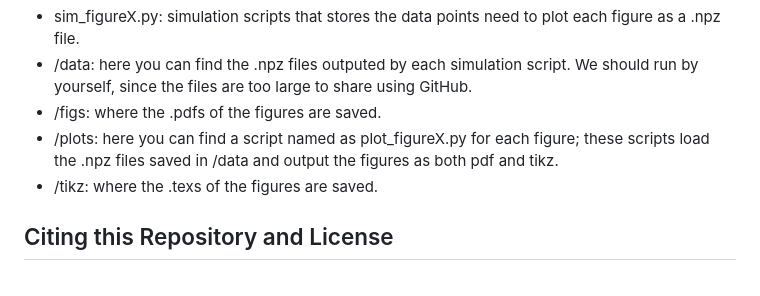
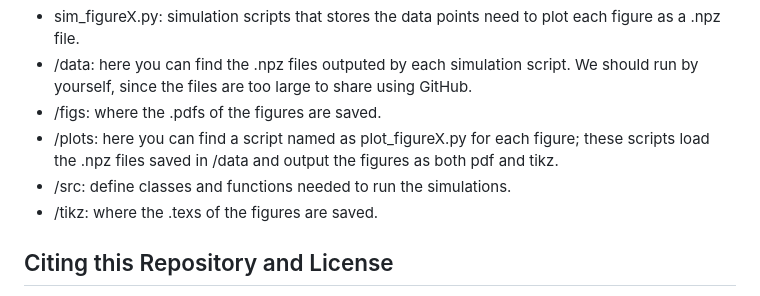
Before and after one commit to victorcroisfelt/ris-random-access-channel-oracle, a Markdown page: README.md, the part around the change. Rendered like a GitHub page.

```diff
--- a/README.md
+++ b/README.md
@@ -20,6 +20,7 @@ The code provided here can be used to simulate Figs. 2 to 7 of the paper. The co
   - /data: here you can find the .npz files outputed by each simulation script. We should run by yourself, since the files are too large to share using GitHub.
   - /figs: where the .pdfs of the figures are saved.
   - /plots: here you can find a script named as plot_figureX.py for each figure; these scripts load the .npz files saved in /data and output the figures as both pdf and tikz.
+  - /src: define classes and functions needed to run the simulations.
   - /tikz: where the .texs of the figures are saved.
 
 ## Citing this Repository and License
```
